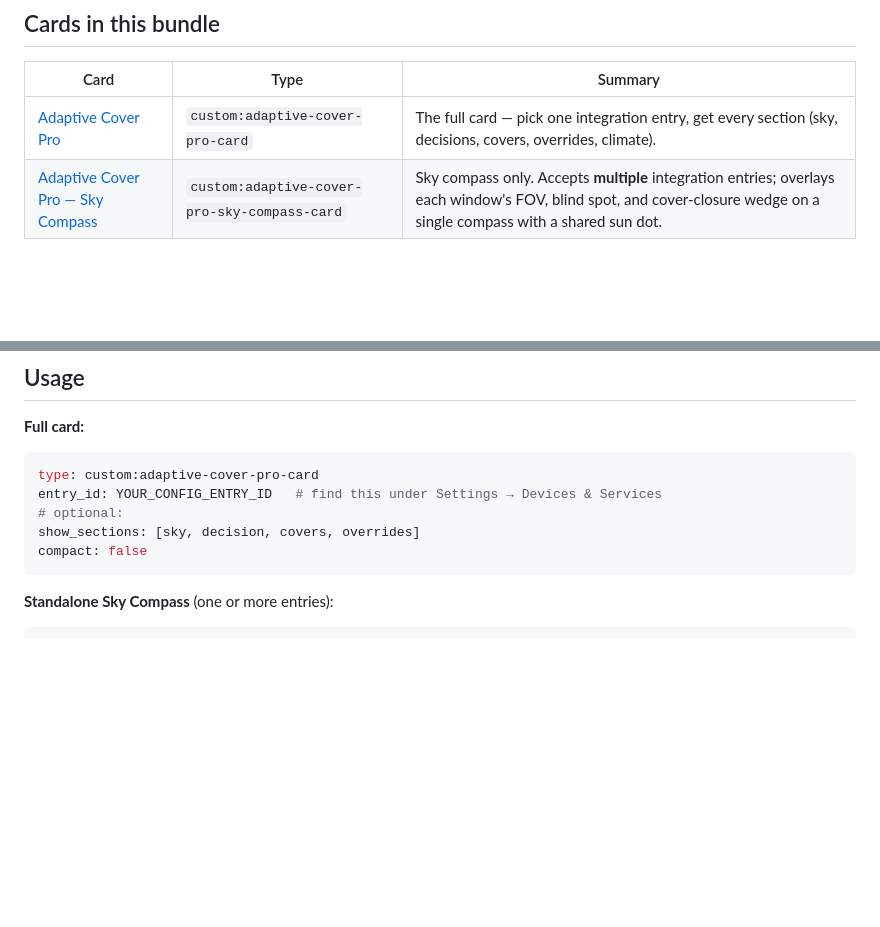
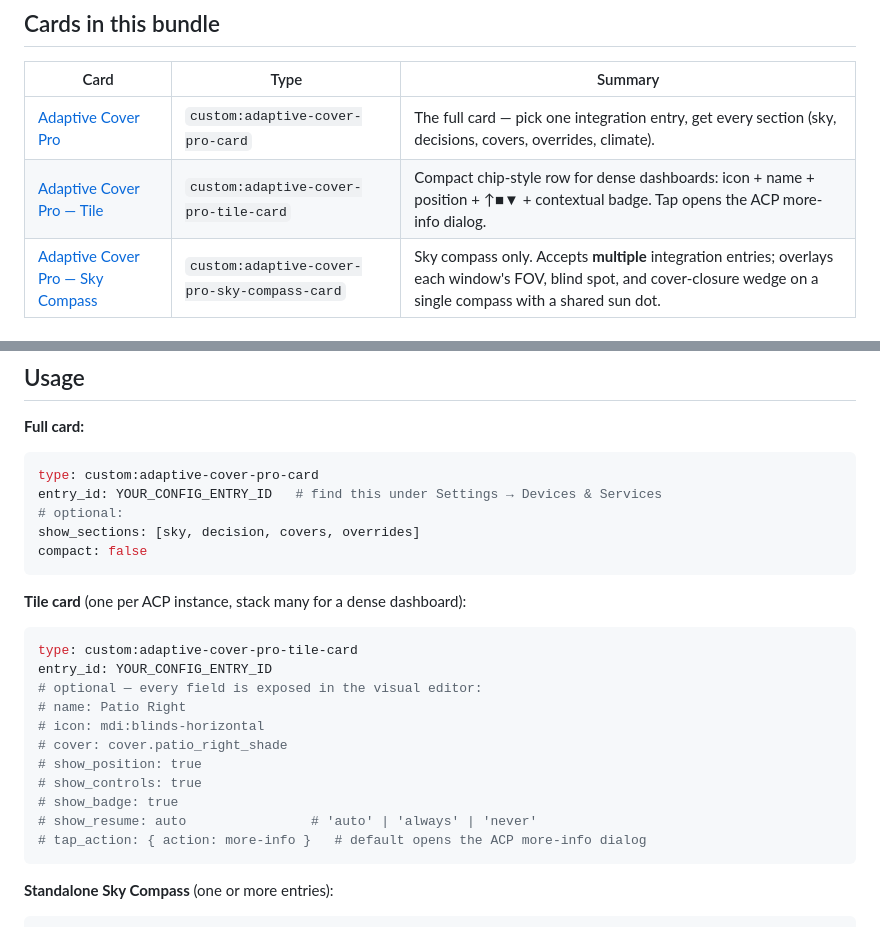
Before and after one commit to jrhubott/adaptive-cover-pro-card, a Markdown page: README.md, 2 parts joined by grey strips. GitHub-like rendering; blank space fills up the shorter version.

Commit message:
docs: add tile-card and more-info dialog screenshots
Add tile-card row to the cards-in-bundle table, a tile-card YAML
example to Usage, and a Screenshots section showing the five-tile
configuration sample and the more-info dialog opened on a manually
overridden cover.

````diff
--- a/README.md
+++ b/README.md
@@ -24,6 +24,7 @@ Custom Lovelace card for the [Adaptive Cover Pro](https://github.com/jrhubott/ad
 | Card | Type | Summary |
 |------|------|---------|
 | [Adaptive Cover Pro](https://github.com/jrhubott/adaptive-cover-pro/wiki/Lovelace-Card) | `custom:adaptive-cover-pro-card` | The full card — pick one integration entry, get every section (sky, decisions, covers, overrides, climate). |
+| [Adaptive Cover Pro — Tile](https://github.com/jrhubott/adaptive-cover-pro/wiki/Lovelace-Card#tile-card) | `custom:adaptive-cover-pro-tile-card` | Compact chip-style row for dense dashboards: icon + name + position + ↑■▼ + contextual badge. Tap opens the ACP more-info dialog. |
 | [Adaptive Cover Pro — Sky Compass](https://github.com/jrhubott/adaptive-cover-pro/wiki/Sky-Compass-Card) | `custom:adaptive-cover-pro-sky-compass-card` | Sky compass only. Accepts **multiple** integration entries; overlays each window's FOV, blind spot, and cover-closure wedge on a single compass with a shared sun dot. |
 
 ## Quick install
@@ -55,6 +56,21 @@ show_sections: [sky, decision, covers, overrides]
 compact: false
 ```
 
+**Tile card** (one per ACP instance, stack many for a dense dashboard):
+```yaml
+type: custom:adaptive-cover-pro-tile-card
+entry_id: YOUR_CONFIG_ENTRY_ID
+# optional — every field is exposed in the visual editor:
+# name: Patio Right
+# icon: mdi:blinds-horizontal
+# cover: cover.patio_right_shade
+# show_position: true
+# show_controls: true
+# show_badge: true
+# show_resume: auto                # 'auto' | 'always' | 'never'
+# tap_action: { action: more-info }   # default opens the ACP more-info dialog
+```
+
 **Standalone Sky Compass** (one or more entries):
 ```yaml
 type: custom:adaptive-cover-pro-sky-compass-card
````
Also changed, not shown: other parts of README.md (+10 -0 lines), images/more-info-dialog.png (added), images/tile-card-variants.png (added).
